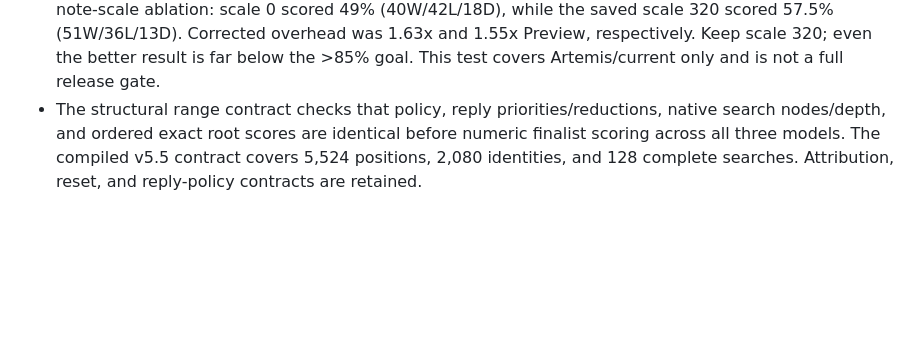
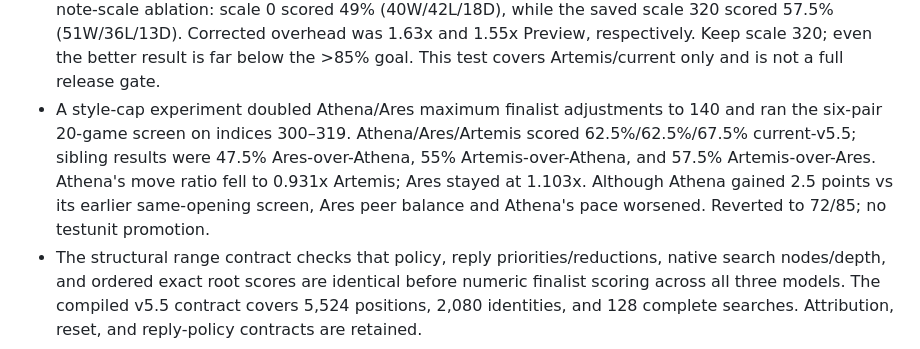
Before and after one commit to Grogu1010/StoneFish, a Markdown page: DEV_FULL_ARMX_RANGE.md, the part around the change. GitHub-like rendering; blank space fills up the shorter version.

Commit message:
Record rejected Full ARMX style cap

```diff
--- a/DEV_FULL_ARMX_RANGE.md
+++ b/DEV_FULL_ARMX_RANGE.md
@@ -28,6 +28,7 @@ Artemis must match current v5.5 in every respect except Full ARMX. Athena and Ar
 - Full-note vote ablation with the corrected budget: on identical 20-game sets (indices 100–119 and 120–139), scale 0 scored Artemis 52.5% and 60% (56.25% combined), compared with scale 320 at 42.5% and 32.5% (37.5% combined). Scale 20 scored 50% and 52.5%; scale 80 scored 45% and 40%. But on indices 300–319, scale 0 scored Artemis 55% versus 67.5% at scale 320; Athena/Ares improved slightly while sibling balance worsened. The results are inconsistent, so restore 320 and keep this as a rejected tuning hypothesis; do not promote testunits.
 - A higher extra-search experiment doubled the earned-node values/cap to 7,200. On 20 Artemis/current games (indices 140–159), it scored 52.5% and averaged 11,378 requested nodes. Corrected overhead was 1.99x for Artemis and 2.08x/2.16x for Ares/Athena, exceeding the 2x ceiling for two models. Rejected; restore the 3,600 cap and 2,400/1,200 evidence/surprise weights.
 - A paired 100-game Artemis/current comparison on identical openings (indices 400–499) resolved the note-scale ablation: scale 0 scored 49% (40W/42L/18D), while the saved scale 320 scored 57.5% (51W/36L/13D). Corrected overhead was 1.63x and 1.55x Preview, respectively. Keep scale 320; even the better result is far below the >85% goal. This test covers Artemis/current only and is not a full release gate.
+- A style-cap experiment doubled Athena/Ares maximum finalist adjustments to 140 and ran the six-pair 20-game screen on indices 300–319. Athena/Ares/Artemis scored 62.5%/62.5%/67.5% current-v5.5; sibling results were 47.5% Ares-over-Athena, 55% Artemis-over-Athena, and 57.5% Artemis-over-Ares. Athena's move ratio fell to 0.931x Artemis; Ares stayed at 1.103x. Although Athena gained 2.5 points vs its earlier same-opening screen, Ares peer balance and Athena's pace worsened. Reverted to 72/85; no testunit promotion.
 - The structural range contract checks that policy, reply priorities/reductions, native search nodes/depth, and ordered exact root scores are identical before numeric finalist scoring across all three models. The compiled v5.5 contract covers 5,524 positions, 2,080 identities, and 128 complete searches. Attribution, reset, and reply-policy contracts are retained.
 
 ## Test units and promotion rule
```
